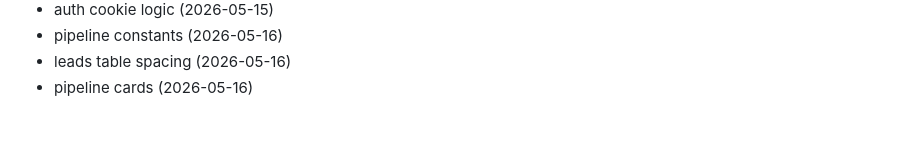
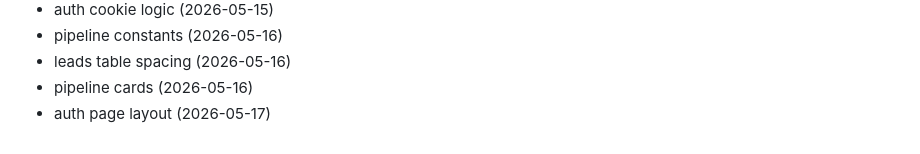
Before and after one commit to Jsingh651/bizscout, a Markdown page: CHANGELOG.md, the part around the change. GitHub-like rendering.

Commit message:
style: auth page layout

```diff
--- a/CHANGELOG.md
+++ b/CHANGELOG.md
@@ -137,3 +137,4 @@
 - pipeline constants (2026-05-16)
 - leads table spacing (2026-05-16)
 - pipeline cards (2026-05-16)
+- auth page layout (2026-05-17)
```
